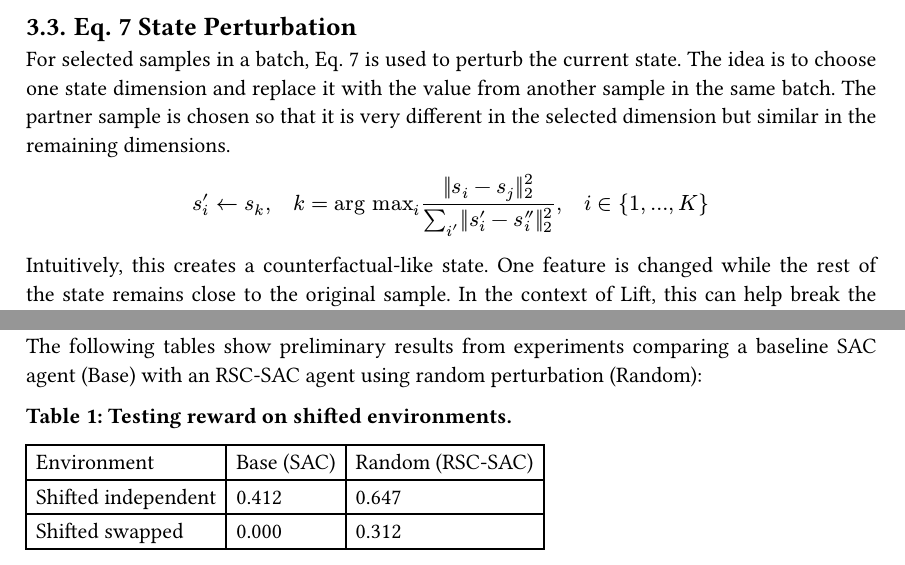
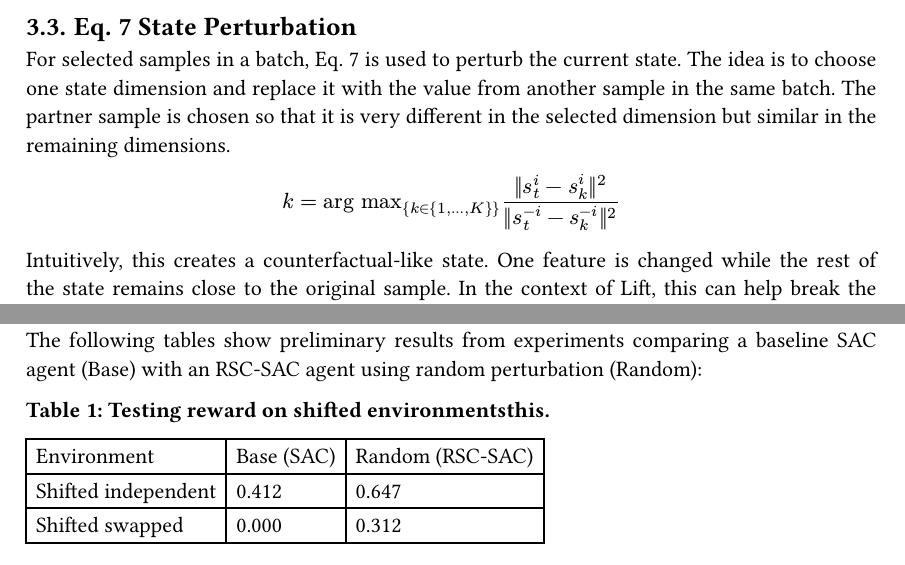
Before and after one commit to zaranix/Proposal, a Typst document (main.typ): two parts of pages 3 and 4 of 5, joined at a grey line, cut so that both start at the same text. The pictures show the PDF file main.pdf that the author committed with the source.

Commit message:
Refinement

```diff
--- a/main.typ
+++ b/main.typ
@@ -96,7 +96,7 @@ The RSC method is not a replacement for SAC. Instead, it modifies the data used
 For selected samples in a batch, Eq. 7 is used to perturb the current state. The idea is to choose one state dimension and replace it with the value from another sample in the same batch. The partner sample is chosen so that it is very different in the selected dimension but similar in the remaining dimensions.
 
 $
-  s'_i <- s_k, quad k = "arg max"_i frac(||s_i - s_j||_2^2, sum_(i') ||s'_i - s''_i||_2^2), quad i in {1, dots, K}
+  k = "arg max"_{k in {1, dots, K}} frac(||s_t^i - s_k^i||^2, ||s_t^(−i) - s_k^(−i)||^2)
 $
 
 Intuitively, this creates a counterfactual-like state. One feature is changed while the rest of the state remains close to the original sample. In the context of Lift, this can help break the relationship between cube color and cube position.
@@ -150,7 +150,7 @@ The contribution of the thesis will be a clear experimental analysis rather than
 
 The following tables show preliminary results from experiments comparing a baseline SAC agent (Base) with an RSC-SAC agent using random perturbation (Random):
 
-*Table 1: Testing reward on shifted environments.*
+*Table 1: Testing reward on shifted environmentsthis.*
 
 #table(
   columns: 3,
```
Also changed, not shown: main.pdf.
